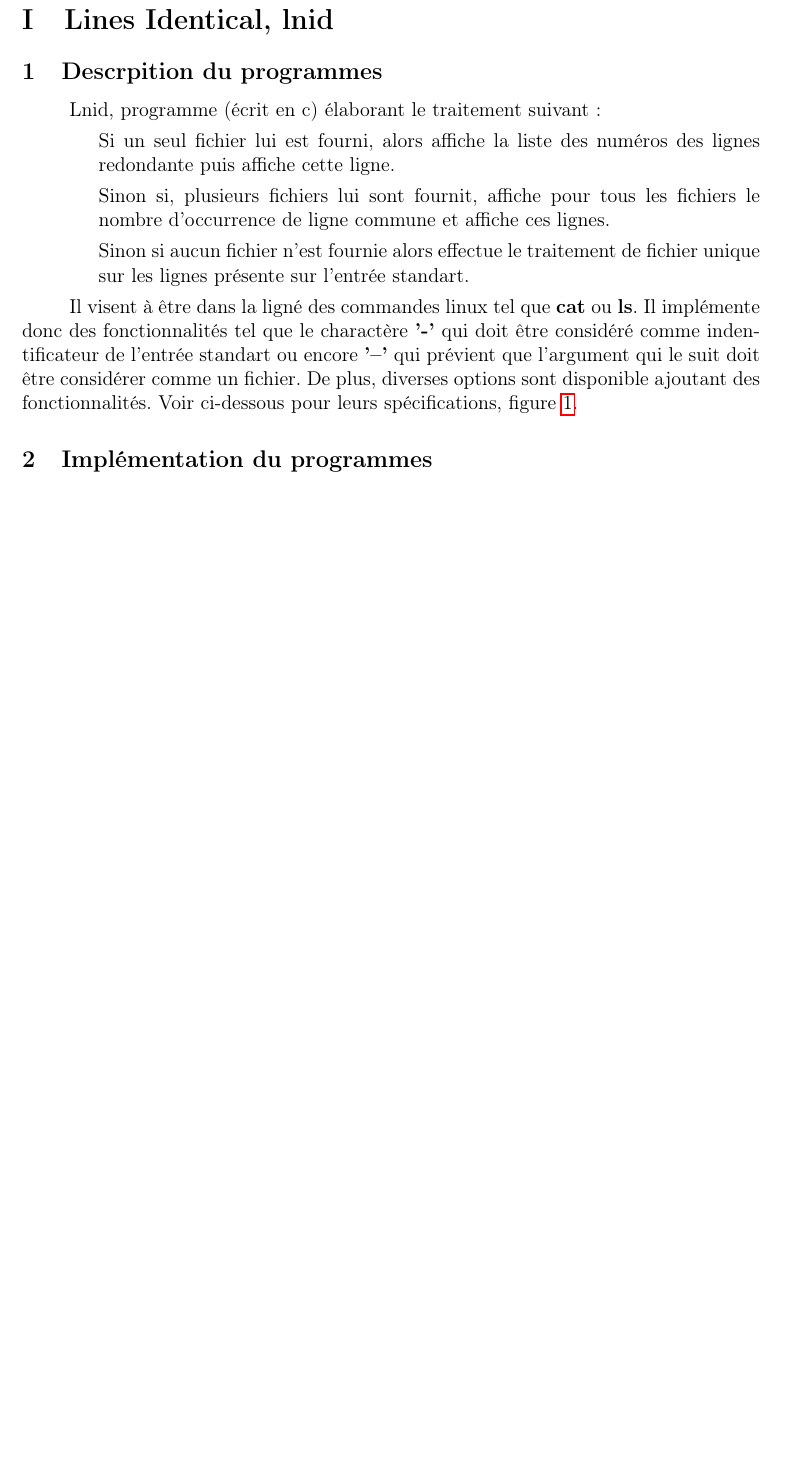
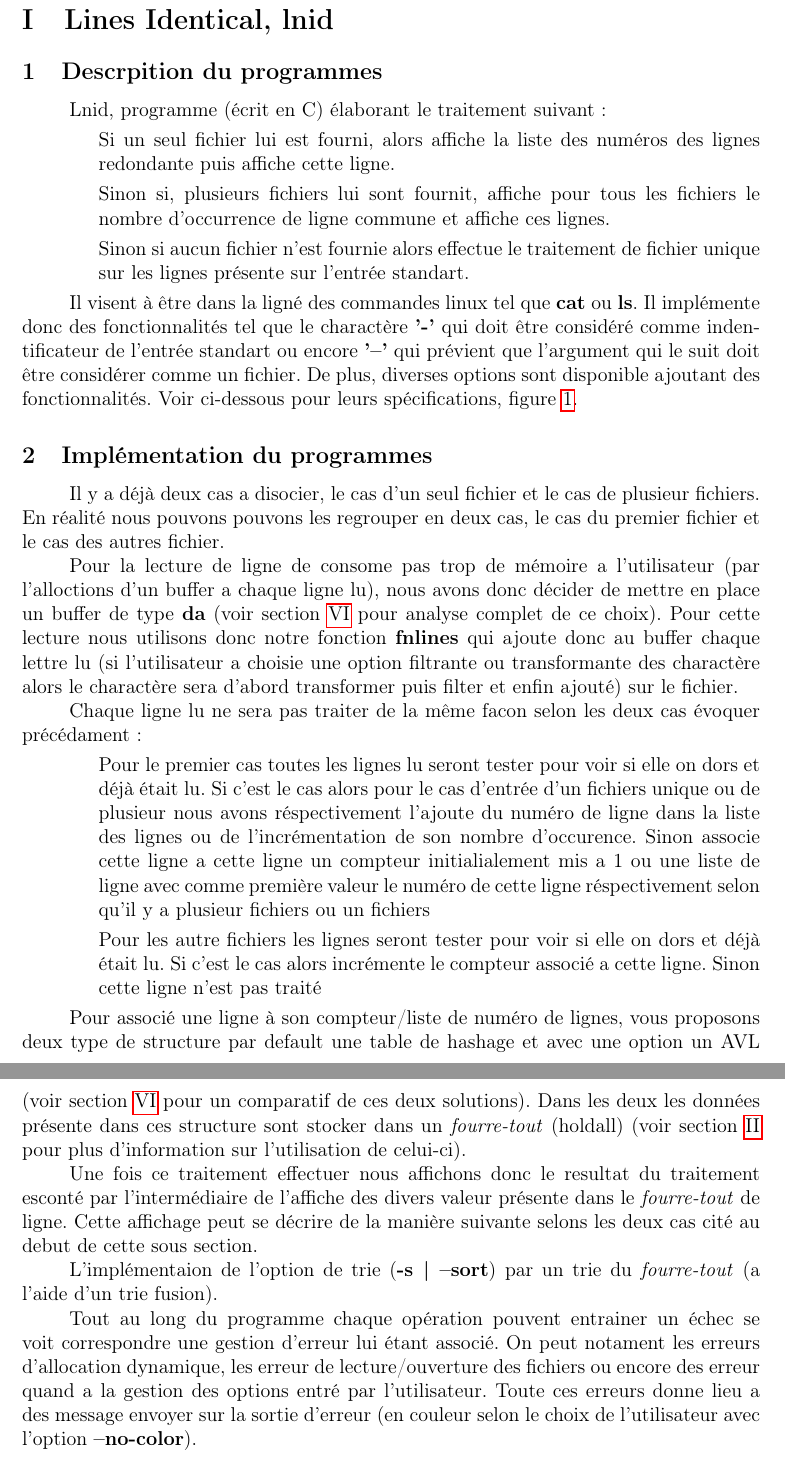
Before and after one commit to Lurgrid/Lines-Identical, a LaTeX paper (compte-rendu/partie/compte-rendu.tex): part of page 3 of 11 before the commit and two parts of pages 4 and 5 of 13 after it, the two joined at a grey line, cut so that both start at the same text, the shorter picture padded with empty space. Compiled offline with pdfLaTeX.

Commit message:
compte-rendu work

```diff
--- a/compte-rendu/partie/compte-rendu.tex
+++ b/compte-rendu/partie/compte-rendu.tex
@@ -13,6 +13,8 @@
 \usepackage{algorithmic}
 \usepackage{indentfirst}
 \usepackage{hyperref}
+\usepackage{array}
+\usepackage{float}
 
 \renewcommand{\arraystretch}{1.7}
 \setlength{\arrayrulewidth}{1pt} % épaisseur de la ligne du
@@ -20,7 +22,7 @@
 \renewcommand{\thesection}{\Roman{section}}
 \renewcommand\thesubsection{\arabic{subsection}}
 
-\setlength{\cftsecnumwidth}{2em}
+\setlength{\cftsecnumwidth}{3em}
 % ajuste la largeur de la colonne des numéros de section
 
 \renewcommand{\algorithmicrequire}{\textbf{Pré-condition}}
@@ -76,28 +78,3 @@
 
     \newpage
 
-    \section{Lines Identical, lnid}
-
-    \subsection{Descrpition du programmes}
-
-    Lnid, programme (écrit en c) élaborant le traitement suivant:
-    \begin{enumerate}
-        \item[] Si un seul fichier lui est fourni, alors affiche la liste
-        des numéros des lignes redondante puis affiche cette ligne.
-        \item[] Sinon si, plusieurs fichiers lui sont fournit, affiche pour
-         tous les fichiers le nombre d'occurrence de ligne commune et
-         affiche ces lignes.
-        \item[] Sinon si aucun fichier n'est fournie alors effectue le
-        traitement de fichier unique sur les lignes présente sur l'entrée
-        standart.
-    \end{enumerate}
-
-    Il visent à être dans la ligné des commandes linux tel que \textbf{cat} ou
-    \textbf{ls}. Il implémente donc des fonctionnalités tel que le charactère
-    \textbf{'-'} qui doit être considéré comme indentificateur de l'entrée
-    standart ou encore \textbf{'--'} qui prévient que l'argument qui le suit
-    doit être considérer comme un fichier. De plus, diverses options sont
-    disponible ajoutant des fonctionnalités. Voir ci-dessous pour leurs
-    spécifications, figure \ref{table-opt}.
-
-    \subsection{Implémentation du programmes}
@@ -166,7 +138,91 @@
         \caption{Tableau des options}\label{table-opt}
     \end{figure}
 
-    \section{Gestion des objets dynamique, holdall}
+    \newpage
+
+    \section{Lines Identical, lnid}
+
+    \subsection{Descrpition du programmes}
+
+    Lnid, programme (écrit en C) élaborant le traitement suivant:
+    \begin{enumerate}
+        \item[] Si un seul fichier lui est fourni, alors affiche la liste
+        des numéros des lignes redondante puis affiche cette ligne.
+        \item[] Sinon si, plusieurs fichiers lui sont fournit, affiche pour
+         tous les fichiers le nombre d'occurrence de ligne commune et
+         affiche ces lignes.
+        \item[] Sinon si aucun fichier n'est fournie alors effectue le
+        traitement de fichier unique sur les lignes présente sur l'entrée
+        standart.
+    \end{enumerate}
+
+    Il visent à être dans la ligné des commandes linux tel que \textbf{cat} ou
+    \textbf{ls}. Il implémente donc des fonctionnalités tel que le charactère
+    \textbf{'-'} qui doit être considéré comme indentificateur de l'entrée
+    standart ou encore \textbf{'--'} qui prévient que l'argument qui le suit
+    doit être considérer comme un fichier. De plus, diverses options sont
+    disponible ajoutant des fonctionnalités. Voir ci-dessous pour leurs
+    spécifications, figure \ref{table-opt}.
+
+    \subsection{Implémentation du programmes}
+    Il y a déjà deux cas a disocier, le cas d'un seul fichier et le cas de
+    plusieur fichiers. En réalité nous pouvons pouvons les regrouper en deux
+    cas, le cas du premier fichier et le cas des autres fichier.
+
+    Pour la lecture de ligne de consome pas trop de mémoire a l'utilisateur
+    (par l'alloctions d'un buffer a chaque ligne lu), nous avons donc décider de
+    mettre en place un buffer de type \textbf{da} (voir section~\ref{test} pour
+    analyse complet de ce choix). Pour cette lecture nous utilisons donc notre
+    fonction \textbf{fnlines} qui ajoute donc au buffer chaque lettre lu (si
+    l'utilisateur a choisie une option filtrante ou transformante des charactère
+    alors le charactère sera d'abord transformer puis filter et enfin ajouté)
+    sur le fichier.
+
+    Chaque ligne lu ne sera pas traiter de la même facon selon les deux cas
+    évoquer précédament:
+    \begin{enumerate}
+        \item[] Pour le premier cas toutes les lignes lu seront tester pour
+        voir si elle on dors et déjà était lu. Si c'est le cas alors pour le
+        cas d'entrée d'un fichiers unique ou de plusieur nous avons
+        réspectivement l'ajoute du numéro de ligne dans la liste des lignes ou
+        de l'incrémentation de son nombre d'occurence. Sinon associe cette ligne
+        a cette ligne un compteur initialialement mis a 1 ou une liste de ligne
+        avec comme première valeur le numéro de cette ligne réspectivement selon
+        qu'il y a plusieur fichiers ou un fichiers
+        \item[] Pour les autre fichiers les lignes seront tester pour voir si
+        elle on dors et déjà était lu. Si c'est le cas alors incrémente le
+        compteur associé a cette ligne. Sinon cette ligne n'est pas traité
+    \end{enumerate}
+
+    Pour associé une ligne à son compteur/liste de numéro de lignes, vous
+    proposons deux type de structure par default une table de hashage et avec
+    une option un AVL (voir section~\ref{test} pour un comparatif de ces deux
+    solutions). Dans les deux les données présente dans ces structure sont
+    stocker dans un \textit{fourre-tout} (holdall) (voir section~\ref{holdall}
+    pour plus d'information sur l'utilisation de celui-ci).
+
+    Une fois ce traitement effectuer nous affichons donc le resultat du
+    traitement esconté par l'intermédiaire de l'affiche des divers valeur
+    présente dans le \textit{fourre-tout} de ligne. Cette affichage peut se
+    décrire de la manière suivante selons les deux cas cité au debut de cette
+    sous section.
+
+    %graph
+
+    L'implémentaion de l'option de trie (\textbf{-s | --sort}) par un trie du
+    \textit{fourre-tout} (a l'aide d'un trie fusion).
+
+    Tout au long du programme chaque opération pouvent entrainer un échec se
+    voit correspondre une gestion d'erreur lui étant associé. On peut notament
+    les erreurs d'allocation dynamique, les erreur de lecture/ouverture des
+    fichiers ou encore des erreur quand a la gestion des options entré par
+    l'utilisateur. Toute ces erreurs donne lieu a des message envoyer sur la
+    sortie d'erreur (en couleur selon le choix de l'utilisateur avec l'option
+    \textbf{--no-color}).
+
+    \newpage
+
+    \section{Gestion des objets dynamique, holdall}\label{holdall}
 
     \subsection{Explication de l'objectifs du module}
 
```
Also changed, not shown: compte-rendu/partie/compte-rendu.tex (84 more changed lines).
